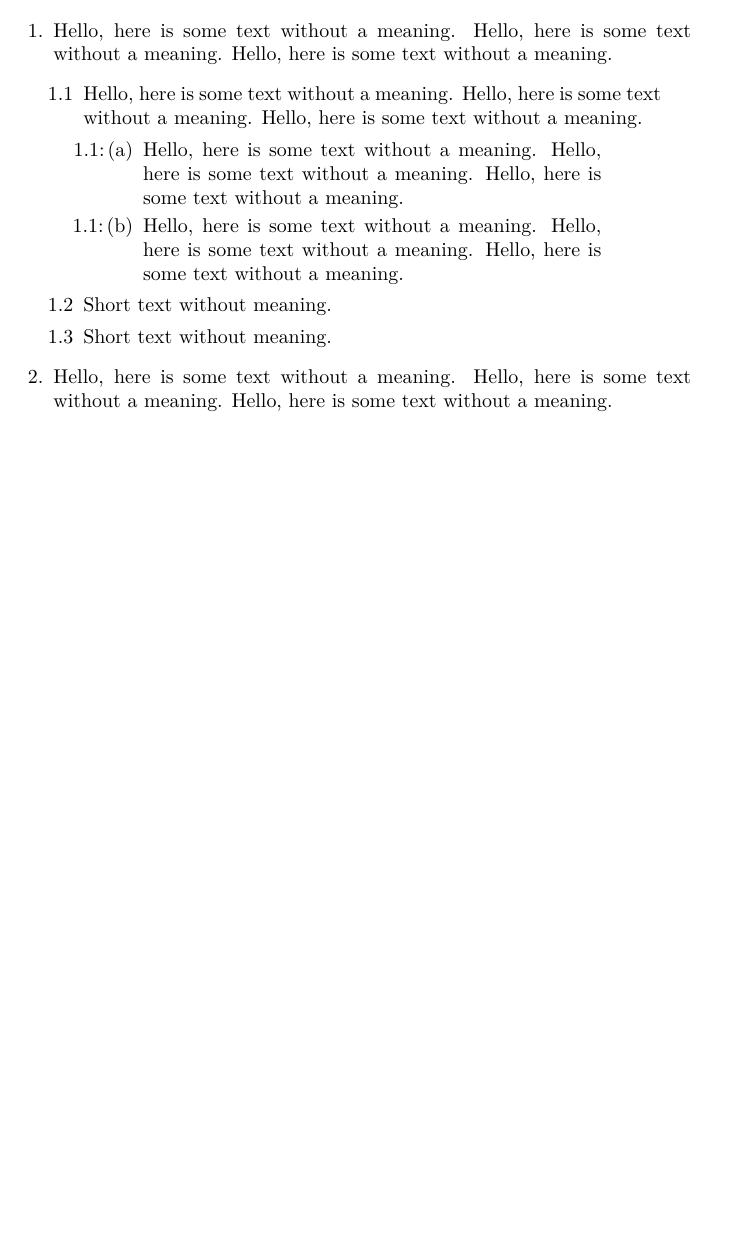
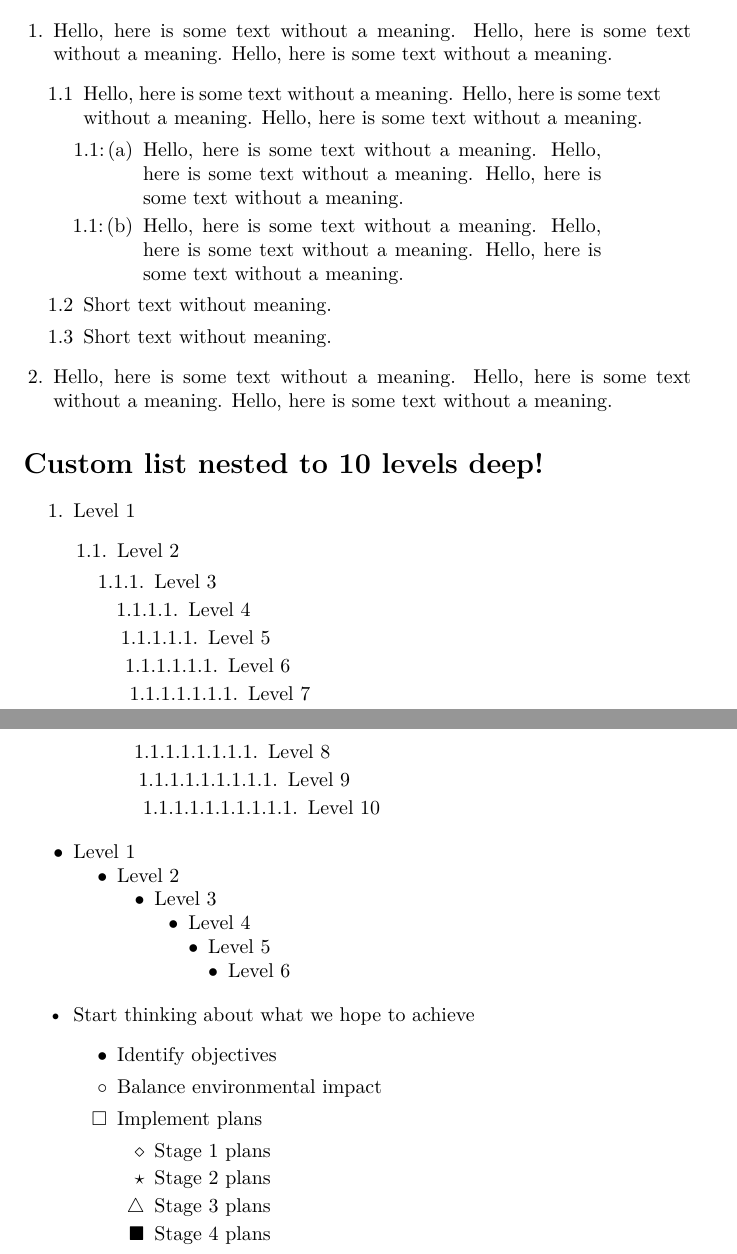
Before and after one commit to mngugi/LaTeX-in-aFew-Minutes, a LaTeX document (Part8/lists.tex): part of page 6 of 6 before the commit and two parts of pages 6 and 7 of 7 after it, the two joined at a grey line, cut so that both start at the same text, the shorter picture padded with empty space. Compiled offline with pdfLaTeX.

Commit message:
Update lists.tex

```diff
--- a/Part8/lists.tex
+++ b/Part8/lists.tex
@@ -24,7 +24,7 @@
 
 % Define custom text commands
 \newcommand{\randomtext}{Hello, here is some text without a meaning. Hello, here is some text without a meaning. Hello, here is some text without a meaning.}
-\newcommand{\shortrandomtext}{Short text without meaning.}  % ADD THIS LINE
+\newcommand{\shortrandomtext}{Short text without meaning.}
 
 % Command with one argument
 \newcommand{\highlight}[1]{\textbf{#1}}
@@ -34,6 +34,12 @@
 
 % Command with multiple arguments
 \newcommand{\person}[2]{#1 (#2 years old)}
+
+% Define custom symbols for MetaPost replacements
+\newcommand{\mpbullet}{$\bullet$}
+\newcommand{\mpdot}{$\cdot$}
+\newcommand{\mpyingyang}{$\bigcirc$}
+\newcommand{\mpsquare}[3]{$\square$}
 
 \begin{document}
 
@@ -313,4 +319,103 @@
 		\item \randomtext
 	\end{myitems}
 
+	\newlist{contract}{enumerate}{10}
+	\setlist[contract]{label*=\arabic*.}
+	\setlistdepth{10}
+
+	\section*{Custom list nested to 10 levels deep!}
+
+	\begin{contract}
+		\item Level 1
+		\begin{contract}
+			\item Level 2
+			\begin{contract}
+				\item Level 3
+				\begin{contract}
+					\item Level 4
+					\begin{contract}
+						\item Level 5
+						\begin{contract}
+							\item Level 6
+							\begin{contract}
+								\item Level 7
+								\begin{contract}
+									\item Level 8
+									\begin{contract}
+										\item Level 9
+										\begin{contract}
+											\item Level 10
+										\end{contract}
+									\end{contract}
+								\end{contract}
+							\end{contract}
+						\end{contract}
+					\end{contract}
+				\end{contract}
+			\end{contract}
+		\end{contract}
+	\end{contract}
+
+	% Declare a new itemize-based list via enumitem
+	\newlist{myEnumerate}{itemize}{6}
+
+	% The nosep option removes all vertical spacing
+	% the label=\protect\mpbullet causes all bullets to be
+	% drawn by a macro that uses MetaPost code. \protect
+	% is required as noted in the enumitem manual
+
+	\setlist[myEnumerate]{nosep,label=\protect\mpbullet}
+	\setlistdepth{6}
+
+	\begin{myEnumerate}
+		\item Level 1
+		\begin{myEnumerate}
+			\item Level 2
+			\begin{myEnumerate}
+				\item Level 3
+				\begin{myEnumerate}
+					\item Level 4
+					\begin{myEnumerate}
+						\item Level 5
+						\begin{myEnumerate}
+							\item Level 6
+						\end{myEnumerate}
+					\end{myEnumerate}
+				\end{myEnumerate}
+			\end{myEnumerate}
+		\end{myEnumerate}
+	\end{myEnumerate}
+
+	% COMMENTED OUT - Requires MetaPost or additional packages
+	% \begin{itemize}
+		%     \item Start thinking about what we hope to achieve
+		%     \begin{todolist}
+			%         \item[\mpdot] Identify objectives
+			%         \item[\mpyingyang] Balance environmental impact
+			%         \item[\mpsquare{0}{5}{0}] Implement plans
+			%         \begin{todolist}
+				%             \item[\mpsquare{-0.5}{4}{0}] Stage 1 plans
+				%             \item[\mpsquare{-0.5}{4}{-20}] Stage 2 plans
+				%             \item[\mpsquare{-0.5}{4}{-40}] Stage 3 plans
+				%             \item[\mpsquare{-0.5}{4}{-60}] Stage 4 plans
+				%         \end{todolist}
+			%     \end{todolist}
+		% \end{itemize}
+
+	% ALTERNATIVE: Use standard symbols instead
+	\begin{itemize}
+		\item Start thinking about what we hope to achieve
+		\begin{itemize}
+			\item[$\bullet$] Identify objectives
+			\item[$\circ$] Balance environmental impact
+			\item[$\square$] Implement plans
+			\begin{itemize}
+				\item[$\diamond$] Stage 1 plans
+				\item[$\star$] Stage 2 plans
+				\item[$\triangle$] Stage 3 plans
+				\item[$\blacksquare$] Stage 4 plans
+			\end{itemize}
+		\end{itemize}
+	\end{itemize}
+
 \end{document}
```
